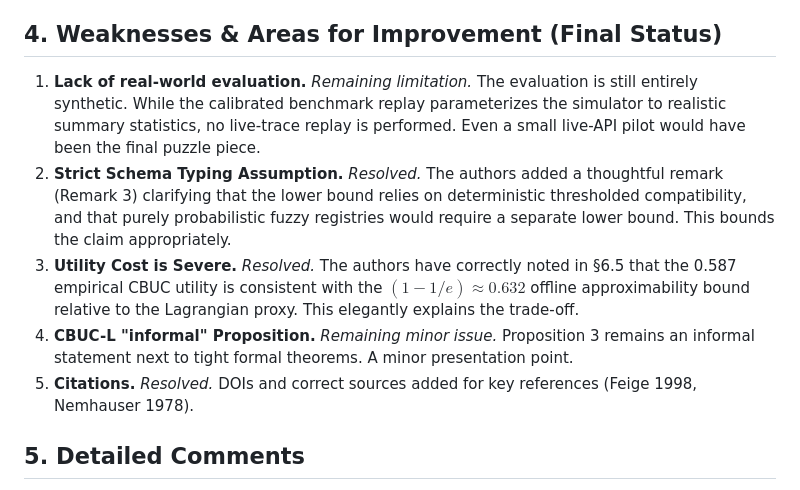
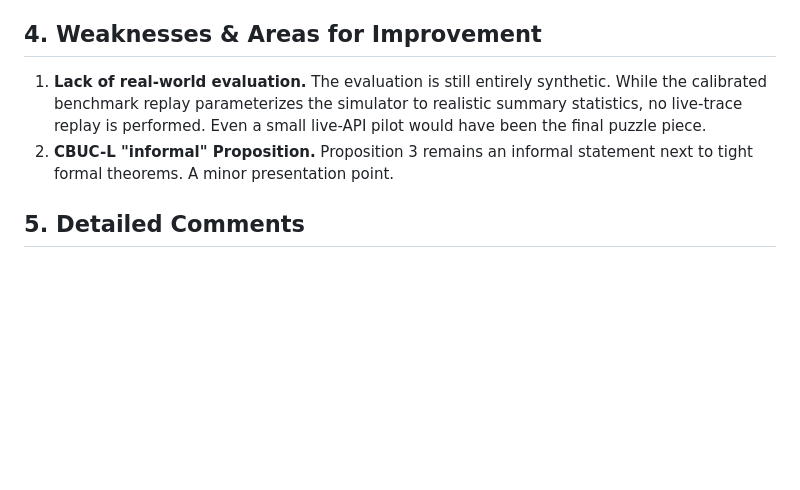
Before and after one commit to LeoTTTPhat/CBSLAOv2, a Markdown page: review.md, the part around the change. Drawn GitHub-style; blank space fills up the shorter version.

Commit message:
chore: remove resolved weakness entries from review document

```diff
--- a/review.md
+++ b/review.md
@@ -26,13 +26,10 @@ Excellent fit. The schema-typing-aware reduction in Theorem 2 anchors the theore
 5. **Theoretically tight characterization of the offline non-adaptive case.**
 6. **Coupled concentration** over the off-the-shelf BwK analysis.
 
-## 4. Weaknesses & Areas for Improvement (Final Status)
+## 4. Weaknesses & Areas for Improvement
 
-1. **Lack of real-world evaluation.** *Remaining limitation.* The evaluation is still entirely synthetic. While the calibrated benchmark replay parameterizes the simulator to realistic summary statistics, no live-trace replay is performed. Even a small live-API pilot would have been the final puzzle piece.
-2. **Strict Schema Typing Assumption.** *Resolved.* The authors added a thoughtful remark (Remark 3) clarifying that the lower bound relies on deterministic thresholded compatibility, and that purely probabilistic fuzzy registries would require a separate lower bound. This bounds the claim appropriately.
-3. **Utility Cost is Severe.** *Resolved.* The authors have correctly noted in §6.5 that the 0.587 empirical CBUC utility is consistent with the $(1-1/e) \approx 0.632$ offline approximability bound relative to the Lagrangian proxy. This elegantly explains the trade-off.
-4. **CBUC-L "informal" Proposition.** *Remaining minor issue.* Proposition 3 remains an informal statement next to tight formal theorems. A minor presentation point.
-5. **Citations.** *Resolved.* DOIs and correct sources added for key references (Feige 1998, Nemhauser 1978).
+1. **Lack of real-world evaluation.** The evaluation is still entirely synthetic. While the calibrated benchmark replay parameterizes the simulator to realistic summary statistics, no live-trace replay is performed. Even a small live-API pilot would have been the final puzzle piece.
+2. **CBUC-L "informal" Proposition.** Proposition 3 remains an informal statement next to tight formal theorems. A minor presentation point.
 
 ## 5. Detailed Comments
 
```
